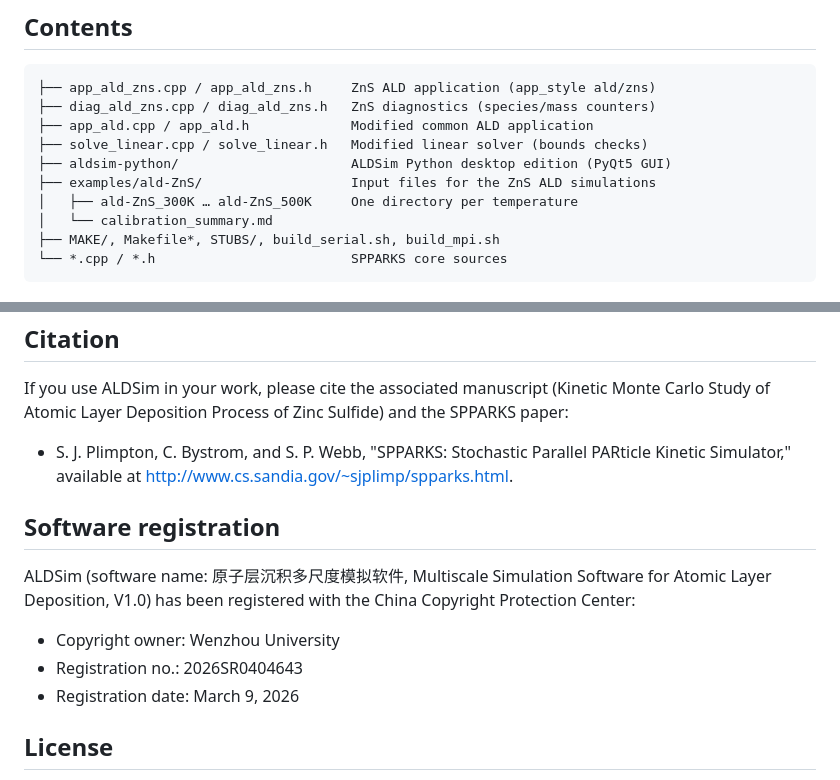
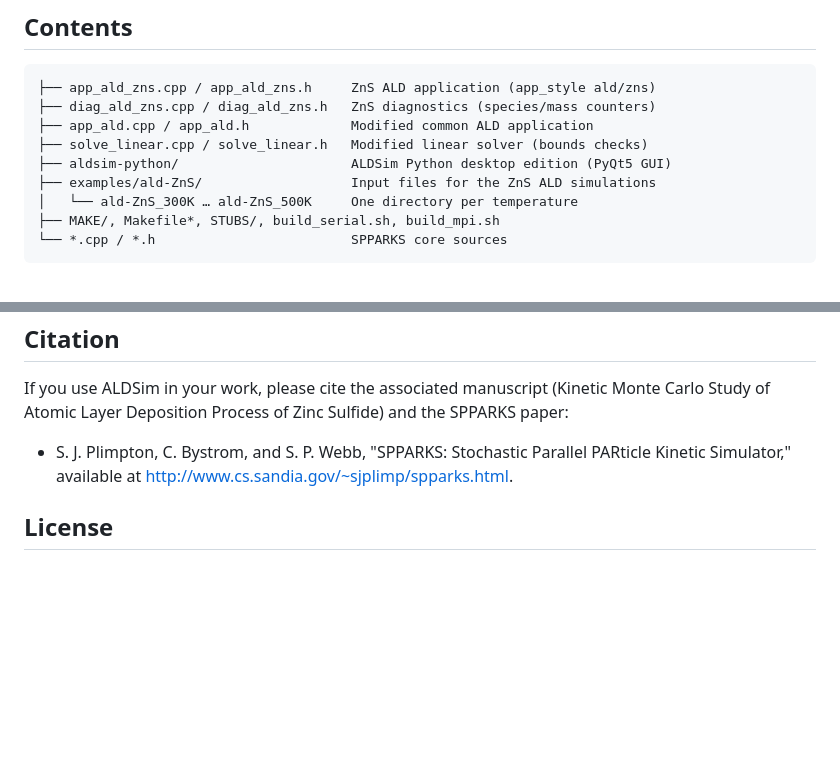
Before and after one commit to wzu-fanggy/ALDSim, a Markdown page: README.md, 2 parts joined by grey strips. Rendered like a GitHub page; blank space fills up the shorter version.

Commit message:
README: remove reference to deleted calibration_summary, drop duplicate software-registration section

````diff
--- a/README.md
+++ b/README.md
@@ -34,8 +34,7 @@ under the name **原子层沉积多尺度模拟软件 (ALDSim) V1.0**:
 ├── solve_linear.cpp / solve_linear.h   Modified linear solver (bounds checks)
 ├── aldsim-python/                      ALDSim Python desktop edition (PyQt5 GUI)
 ├── examples/ald-ZnS/                   Input files for the ZnS ALD simulations
-│   ├── ald-ZnS_300K … ald-ZnS_500K     One directory per temperature
-│   └── calibration_summary.md
+│   └── ald-ZnS_300K … ald-ZnS_500K     One directory per temperature
 ├── MAKE/, Makefile*, STUBS/, build_serial.sh, build_mpi.sh
 └── *.cpp / *.h                         SPPARKS core sources
 ```
@@ -81,16 +80,6 @@ and the SPPARKS paper:
   PARticle Kinetic Simulator," available at
   http://www.cs.sandia.gov/~sjplimp/spparks.html.
 
-## Software registration
-
-ALDSim (software name: 原子层沉积多尺度模拟软件, Multiscale Simulation
-Software for Atomic Layer Deposition, V1.0) has been registered with the China
-Copyright Protection Center:
-
-- Copyright owner: Wenzhou University
-- Registration no.: 2026SR0404643
-- Registration date: March 9, 2026
-
 ## License
 
 SPPARKS is distributed under the GNU General Public License; ALDSim inherits
````
